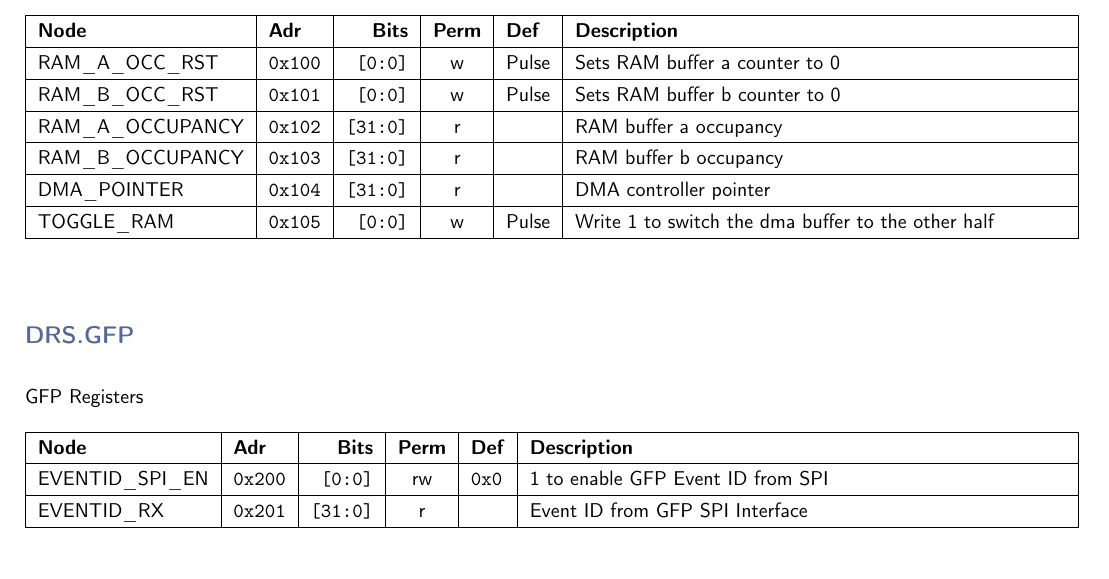
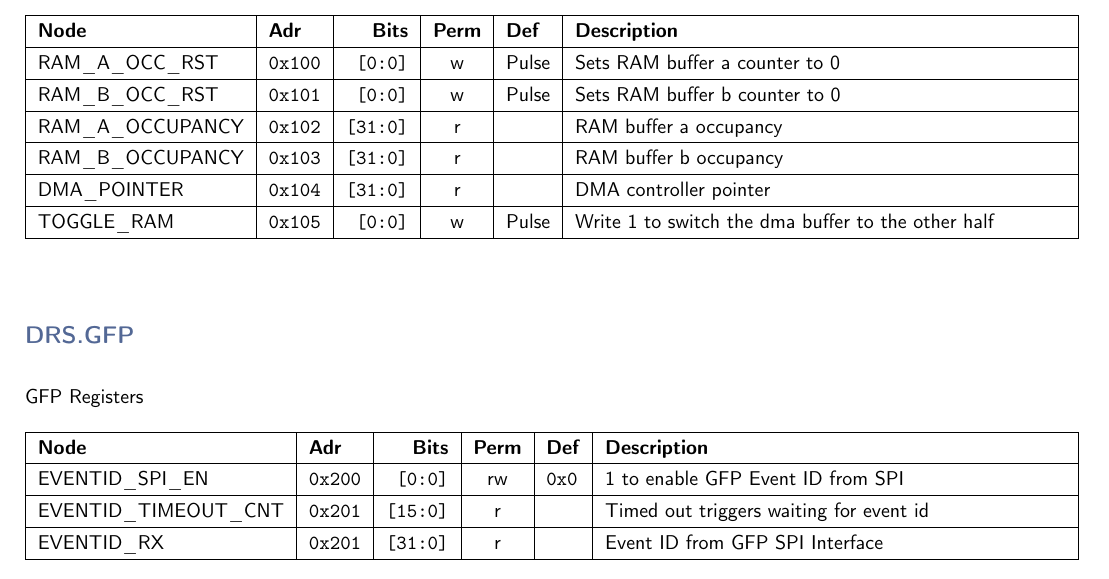
Before and after one commit to andrewpeck/gaps-tof-firmware, a LaTeX document (regmap/address_table.tex): part of page 6 of 6, cut so that both start at the same text. Compiled offline with pdfLaTeX.

Commit message:
daq: add a timeout to the daq when waiting for the gfp event id

```diff
--- a/regmap/address_table.tex
+++ b/regmap/address_table.tex
@@ -341,6 +341,7 @@
     \textbf{Node} & \textbf{Adr} & \textbf{Bits} & \textbf{Perm} & \textbf{Def} & \textbf{Description} \\\hline
     \nopagebreak
     EVENTID\_SPI\_EN & \texttt{0x200} & \texttt{[0:0]} & rw & \texttt{0x0} & 1 to enable GFP Event ID from SPI \\\hline
+    EVENTID\_TIMEOUT\_CNT & \texttt{0x201} & \texttt{[15:0]} & r & \texttt{} & Timed out triggers waiting for event id \\\hline
     EVENTID\_RX & \texttt{0x201} & \texttt{[31:0]} & r & \texttt{} & Event ID from GFP SPI Interface \\\hline
     \end{tabularx}
     \vspace{5mm}
```
Also changed, not shown: 5 other files.
